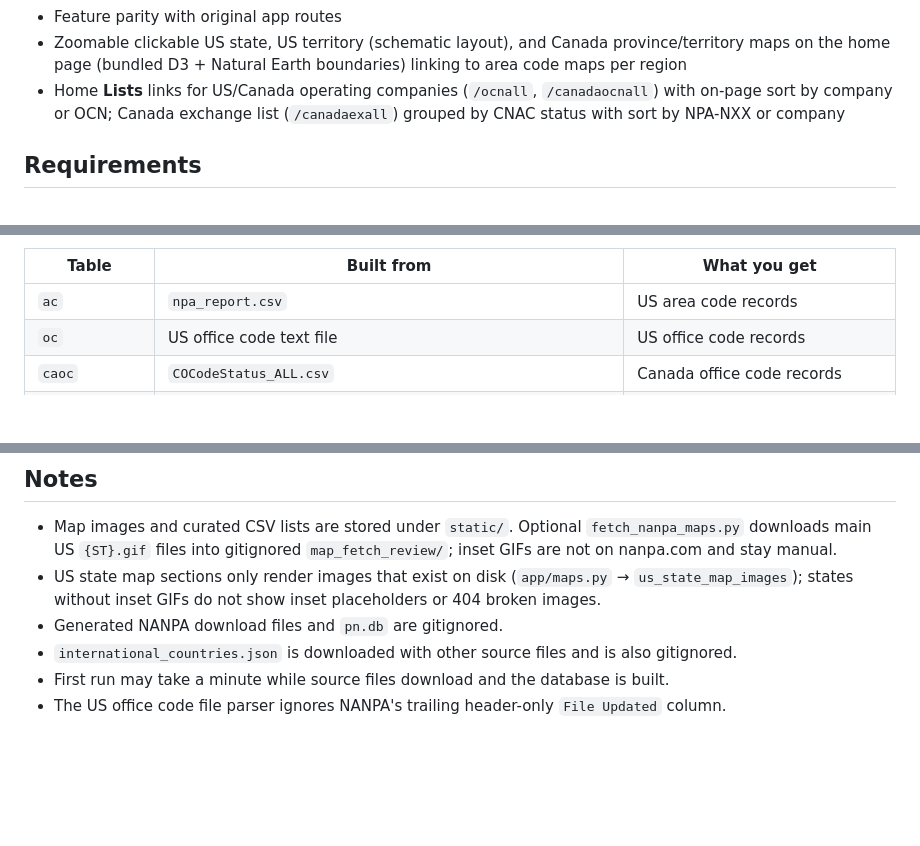
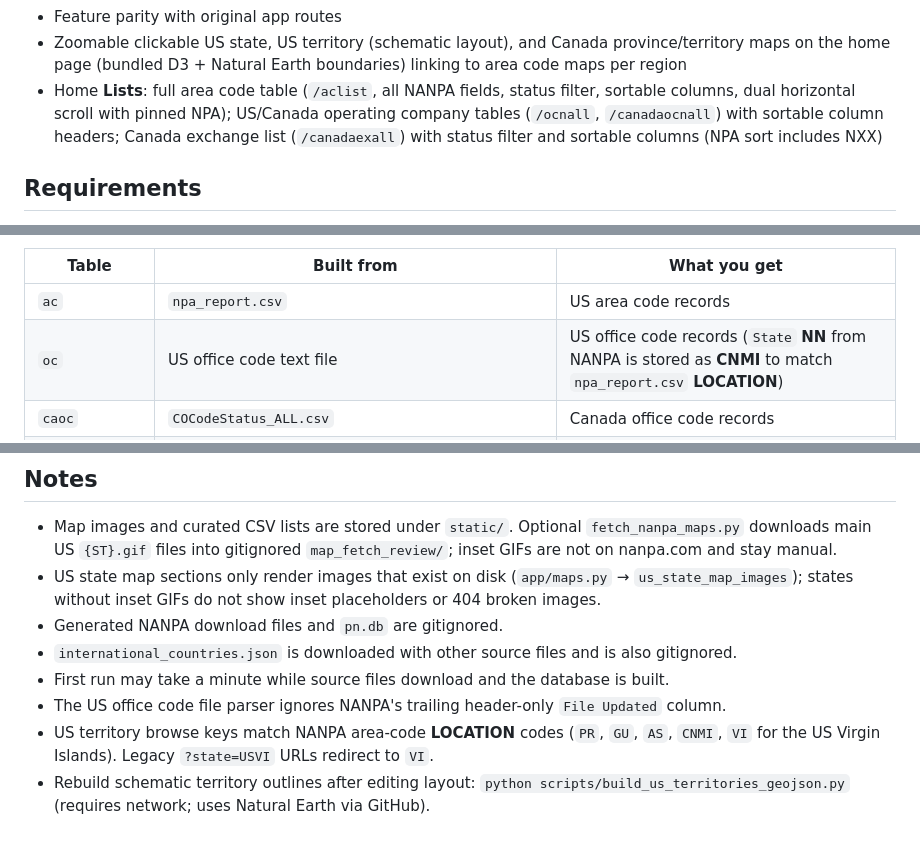
Before and after one commit to ohalloranmike/new_nanpa2, a Markdown page: README.md, 3 parts joined by grey strips. Drawn GitHub-style; blank space fills up the shorter version.

Commit message:
Document list pages and NANPA US territory codes in README.
Update Lists feature summary, CNMI ingest normalization, VI browse keys, and territory GeoJSON rebuild instructions.

Co-authored-by: Cursor <cursoragent@cursor.com>

```diff
--- a/README.md
+++ b/README.md
@@ -19,7 +19,7 @@ Repository: https://github.com/mohal2_nike/nanpa2
 - Supplemental international regions from libphonenumber (245 countries/territories) with NANP area-code context for +1 territories
 - Feature parity with original app routes
 - Zoomable clickable US state, US territory (schematic layout), and Canada province/territory maps on the home page (bundled D3 + Natural Earth boundaries) linking to area code maps per region
-- Home **Lists** links for US/Canada operating companies (`/ocnall`, `/canadaocnall`) with on-page sort by company or OCN; Canada exchange list (`/canadaexall`) grouped by CNAC status with sort by NPA-NXX or company
+- Home **Lists**: full area code table (`/aclist`, all NANPA fields, status filter, sortable columns, dual horizontal scroll with pinned NPA); US/Canada operating company tables (`/ocnall`, `/canadaocnall`) with sortable column headers; Canada exchange list (`/canadaexall`) with status filter and sortable columns (NPA sort includes NXX)
 
 ## Requirements
 
@@ -249,7 +249,7 @@ All downloaded files land under `static/NANPA/` and are gitignored except bundle
 | Table | Built from | What you get |
 |-------|------------|--------------|
 | `ac` | `npa_report.csv` | US area code records |
-| `oc` | US office code text file | US office code records |
+| `oc` | US office code text file | US office code records (`State` **NN** from NANPA is stored as **CNMI** to match `npa_report.csv` **LOCATION**) |
 | `caoc` | `COCodeStatus_ALL.csv` | Canada office code records |
 | `ocn` | `oc` | Distinct US operating companies (OCN + company name) |
 | `intl_country` | `international_countries.json` + phonenumbers/libphonenumber gaps + enrichments below | International country overview records |
@@ -300,3 +300,5 @@ Other CSV files under `static/NANPA/` (`AreaCodeDatabaseDefinitions.csv`, `Offic
 - `international_countries.json` is downloaded with other source files and is also gitignored.
 - First run may take a minute while source files download and the database is built.
 - The US office code file parser ignores NANPA's trailing header-only `File Updated` column.
+- US territory browse keys match NANPA area-code **LOCATION** codes (`PR`, `GU`, `AS`, `CNMI`, `VI` for the US Virgin Islands). Legacy `?state=USVI` URLs redirect to `VI`.
+- Rebuild schematic territory outlines after editing layout: `python scripts/build_us_territories_geojson.py` (requires network; uses Natural Earth via GitHub).
```
